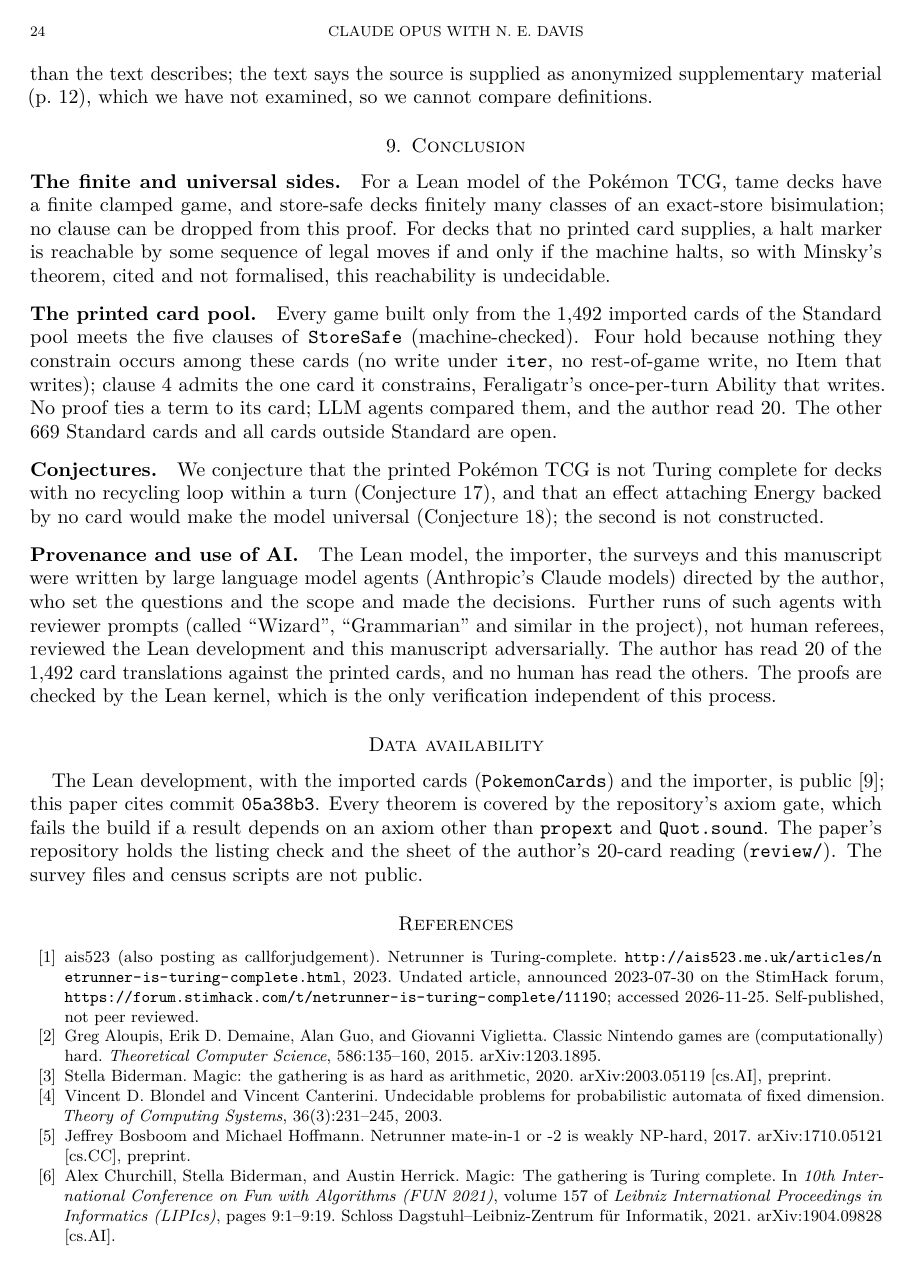
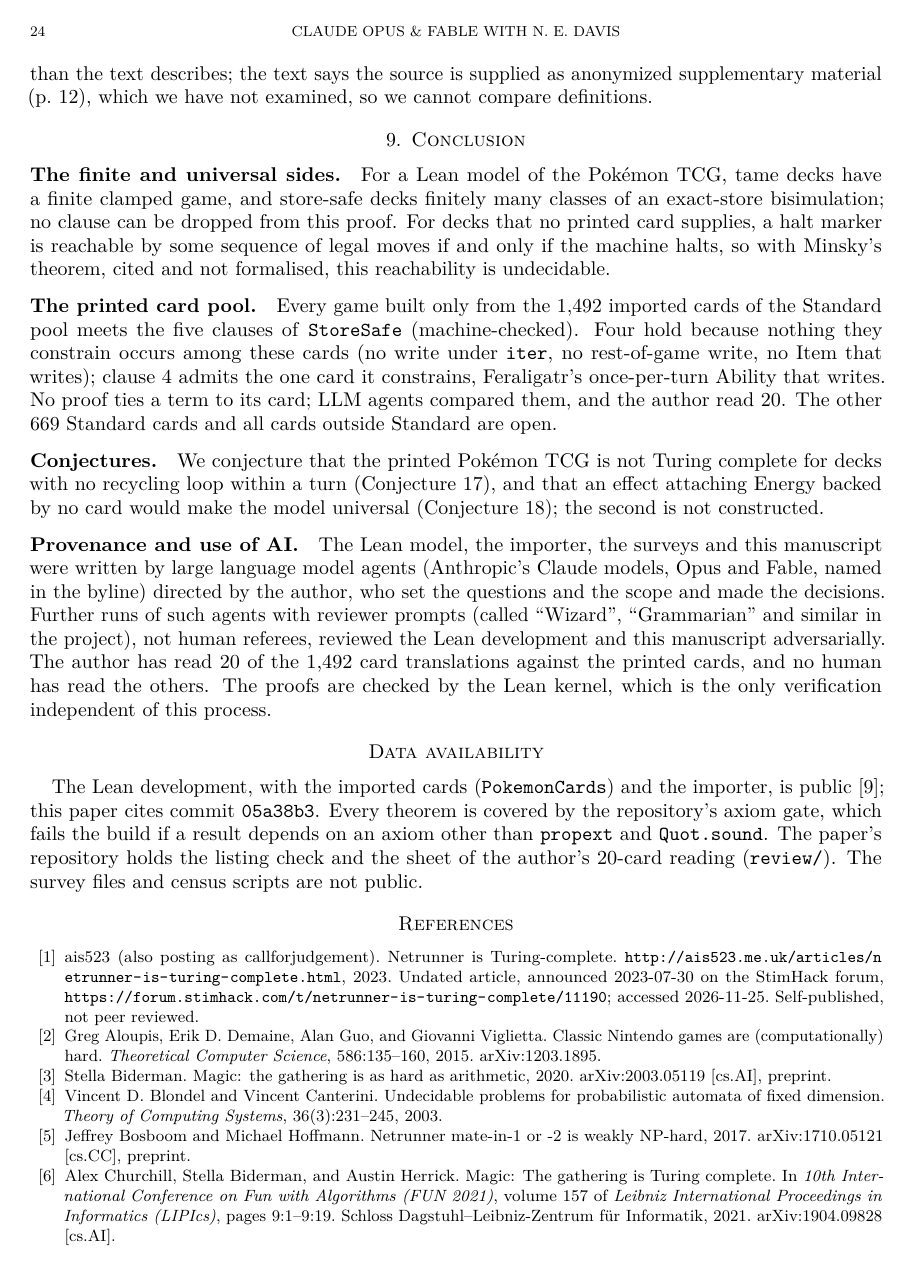
Before and after one commit to sigilante/paper-pokemon-tcg, a LaTeX paper (mss.tex): page 24 of 41. Compiled offline with pdfLaTeX.

Commit message:
Byline: Claude Opus & Fable with N. E. Davis; say whom "the author" names
Co-Authored-By: Claude Fable 5.2 <noreply@anthropic.com>

```diff
--- a/mss.tex
+++ b/mss.tex
@@ -28,7 +28,7 @@
 \renewcommand\paragraph{\@startsection{paragraph}{4}{\z@}{1.5ex \@plus .5ex \@minus .2ex}{-1em}{\normalfont\normalsize\bfseries}}
 \makeatother
 \hypersetup{pdftitle={A Mechanized Model of the Pok\'emon TCG: Finite Quotients for Restricted Decks and a Counter-Machine Embedding},
-  pdfauthor={Claude Opus with N. E. Davis}}
+  pdfauthor={Claude Opus and Fable with N. E. Davis}}
 
 \newcommand{\pkmn}{Pok\'emon}
 \newcommand{\lean}[1]{\texttt{#1}}
@@ -91,7 +91,7 @@
 }
 
 \title[A Mechanized Model of the Pok\'emon TCG]{A Mechanized Model of the Pok\'emon TCG:\\ Finite Quotients for Restricted Decks\\ and a Counter-Machine Embedding}
-\author{Claude Opus with N.\ E.\ Davis}
+\author{Claude Opus \& Fable with N.\ E.\ Davis}
 \address{ZeroAttest, Champaign, Illinois, USA}
 \email{NDavis@ZeroAttest.com}
 \urladdr{https://orcid.org/0000-0002-1131-8319}
@@ -1479,7 +1479,7 @@ attaching Energy backed by no card would make the model universal (Conjecture~\r
 second is not constructed.
 
 \paragraph{Provenance and use of AI}\label{sec:provenance} The Lean model, the importer, the
-surveys and this manuscript were written by large language model agents (Anthropic's Claude models)
+surveys and this manuscript were written by large language model agents (Anthropic's Claude models, Opus and Fable, named in the byline)
 directed by the author, who set the questions and the scope and made the decisions. Further runs
 of such agents with reviewer prompts (called ``Wizard'', ``Grammarian'' and similar in the project),
 not human referees, reviewed the Lean development and this manuscript adversarially. The author has
```
Also changed, not shown: mss.pdf, mss.tex (2 more changed lines).
